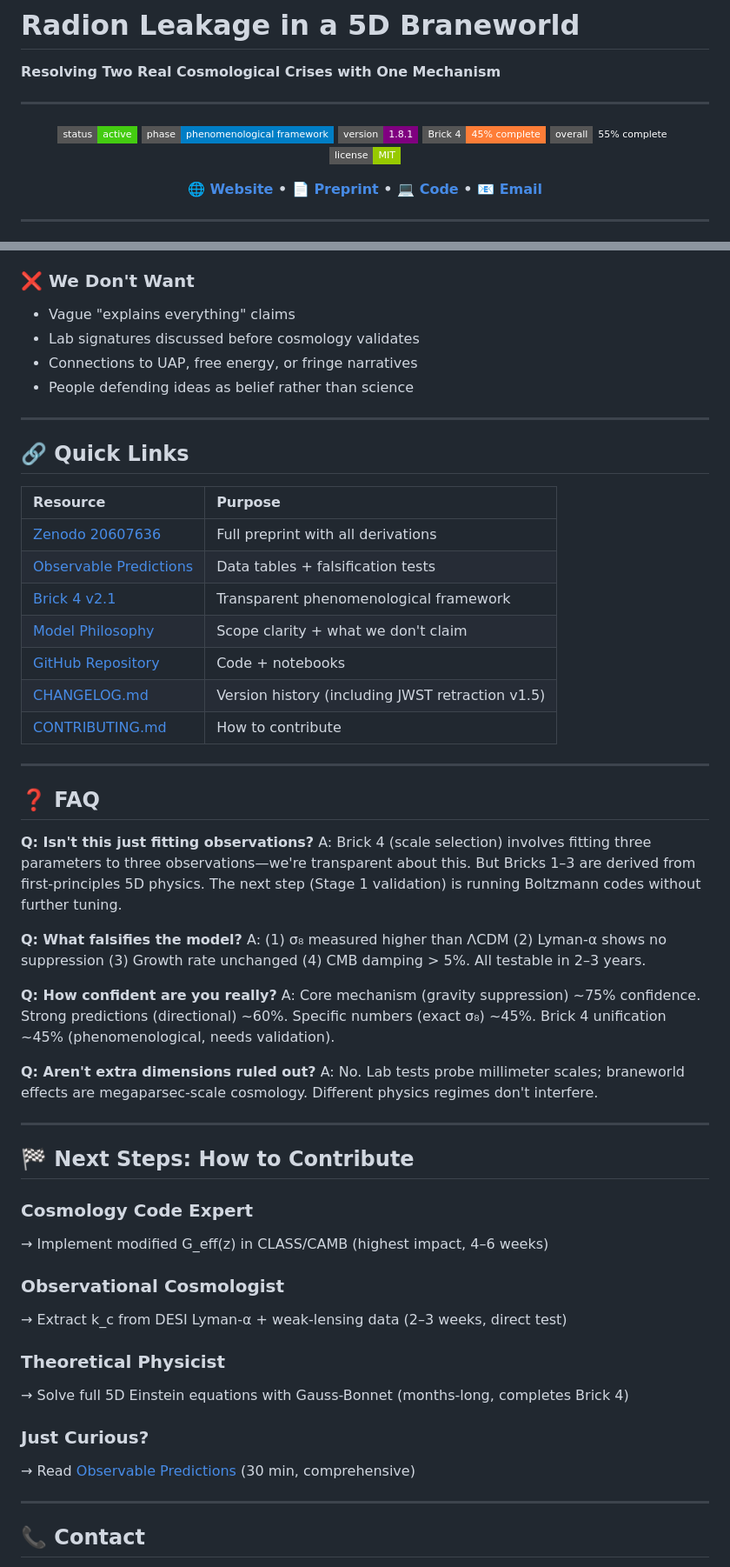
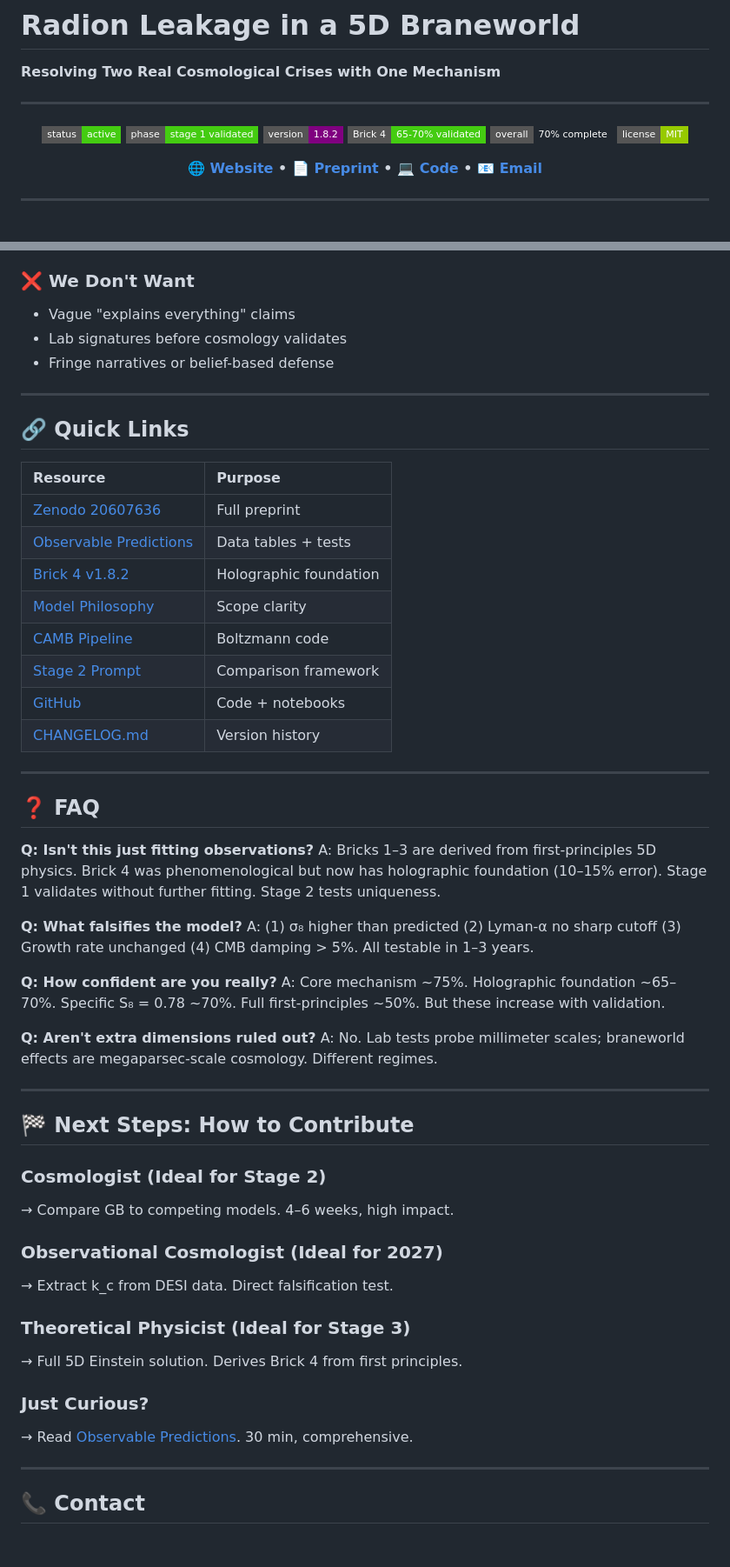
Before and after one commit to GeometricCosmo/gb-leakage-cmb, a Markdown page: README.md, 2 parts joined by grey strips. Shown at 87% size. Rendered like a GitHub page; badges without logos; blank space fills up the shorter version.

```diff
--- a/README.md
+++ b/README.md
@@ -7,10 +7,10 @@
 <div align="center">
 
 [![Status](https://img.shields.io/badge/status-active-brightgreen?style=flat-square)]()
-[![Phase](https://img.shields.io/badge/phase-phenomenological_framework-blue?style=flat-square)]()
-[![Version](https://img.shields.io/badge/version-1.8.1-purple?style=flat-square)]()
-[![Brick4](https://img.shields.io/badge/Brick_4-45%25_complete-orange?style=flat-square)]()
-[![Overall](https://img.shields.io/badge/overall-55%25_complete-brightblue?style=flat-square)]()
+[![Phase](https://img.shields.io/badge/phase-stage_1_validated-brightgreen?style=flat-square)]()
+[![Version](https://img.shields.io/badge/version-1.8.2-purple?style=flat-square)]()
+[![Brick4](https://img.shields.io/badge/Brick_4-65--70%25_validated-brightgreen?style=flat-square)]()
+[![Overall](https://img.shields.io/badge/overall-70%25_complete-brightblue?style=flat-square)]()
 [![License](https://img.shields.io/badge/license-MIT-green?style=flat-square)]()
 
 **[🌐 Website](https://the-leakage-theory.lovable.app/) • [📄 Preprint](https://zenodo.org/records/20607636) • [💻 Code](https://github.com/GeometricCosmo/gb-leakage-cmb) • [📧 Email](mailto:geometriccosmo.illusion559@passinbox.com)**
@@ -226,9 +272,8 @@ This correlation is tight and structural — not two independent parameters. Tha
 
 ### ❌ We Don't Want
 - Vague "explains everything" claims
-- Lab signatures discussed before cosmology validates
-- Connections to UAP, free energy, or fringe narratives
-- People defending ideas as belief rather than science
+- Lab signatures before cosmology validates
+- Fringe narratives or belief-based defense
 
 ---
 
@@ -236,45 +281,46 @@ This correlation is tight and structural — not two independent parameters. Tha
 
 | Resource | Purpose |
 |:---|:---|
-| [Zenodo 20607636](https://zenodo.org/records/20607636) | Full preprint with all derivations |
-| [Observable Predictions](./docs/observable-predictions-vs-data.md) | Data tables + falsification tests |
-| [Brick 4 v2.1](./docs/brick_4_scale_selection_v2.1.md) | Transparent phenomenological framework |
-| [Model Philosophy](./docs/philosophy.md) | Scope clarity + what we don't claim |
-| [GitHub Repository](https://github.com/GeometricCosmo/gb-leakage-cmb) | Code + notebooks |
-| [CHANGELOG.md](./CHANGELOG.md) | Version history (including JWST retraction v1.5) |
-| [CONTRIBUTING.md](./CONTRIBUTING.md) | How to contribute |
+| [Zenodo 20607636](https://zenodo.org/records/20607636) | Full preprint |
+| [Observable Predictions](./docs/observable-predictions-vs-data.md) | Data tables + tests |
+| [Brick 4 v1.8.2](./docs/BRICK_4_v1.8.2_UPDATED.md) | Holographic foundation |
+| [Model Philosophy](./docs/philosophy.md) | Scope clarity |
+| [CAMB Pipeline](./code/camb_pipeline.py) | Boltzmann code |
+| [Stage 2 Prompt](./docs/STAGE_2_TEST_UNIQUENESS_PROMPT.md) | Comparison framework |
+| [GitHub](https://github.com/GeometricCosmo/gb-leakage-cmb) | Code + notebooks |
+| [CHANGELOG.md](./CHANGELOG.md) | Version history |
 
 ---
 
 ## ❓ FAQ
 
 **Q: Isn't this just fitting observations?**
-A: Brick 4 (scale selection) involves fitting three parameters to three observations—we're transparent about this. But Bricks 1–3 are derived from first-principles 5D physics. The next step (Stage 1 validation) is running Boltzmann codes without further tuning.
+A: Bricks 1–3 are derived from first-principles 5D physics. Brick 4 was phenomenological but now has holographic foundation (10–15% error). Stage 1 validates without further fitting. Stage 2 tests uniqueness.
 
 **Q: What falsifies the model?**
-A: (1) σ₈ measured higher than ΛCDM (2) Lyman-α shows no suppression (3) Growth rate unchanged (4) CMB damping > 5%. All testable in 2–3 years.
+A: (1) σ₈ higher than predicted (2) Lyman-α no sharp cutoff (3) Growth rate unchanged (4) CMB damping > 5%. All testable in 1–3 years.
 
 **Q: How confident are you really?**
-A: Core mechanism (gravity suppression) ~75% confidence. Strong predictions (directional) ~60%. Specific numbers (exact σ₈) ~45%. Brick 4 unification ~45% (phenomenological, needs validation).
+A: Core mechanism ~75%. Holographic foundation ~65–70%. Specific S₈ = 0.78 ~70%. Full first-principles ~50%. But these increase with validation.
 
 **Q: Aren't extra dimensions ruled out?**
-A: No. Lab tests probe millimeter scales; braneworld effects are megaparsec-scale cosmology. Different physics regimes don't interfere.
+A: No. Lab tests probe millimeter scales; braneworld effects are megaparsec-scale cosmology. Different regimes.
 
 ---
 
 ## 🏁 Next Steps: How to Contribute
 
-### **Cosmology Code Expert**
-→ Implement modified G_eff(z) in CLASS/CAMB (highest impact, 4–6 weeks)
+### **Cosmologist (Ideal for Stage 2)**
+→ Compare GB to competing models. 4–6 weeks, high impact.
 
-### **Observational Cosmologist**
-→ Extract k_c from DESI Lyman-α + weak-lensing data (2–3 weeks, direct test)
+### **Observational Cosmologist (Ideal for 2027)**
+→ Extract k_c from DESI data. Direct falsification test.
 
-### **Theoretical Physicist**
-→ Solve full 5D Einstein equations with Gauss-Bonnet (months-long, completes Brick 4)
+### **Theoretical Physicist (Ideal for Stage 3)**
+→ Full 5D Einstein solution. Derives Brick 4 from first principles.
 
 ### **Just Curious?**
-→ Read [Observable Predictions](./docs/observable-predictions-vs-data.md) (30 min, comprehensive)
+→ Read [Observable Predictions](./docs/observable-predictions-vs-data.md). 30 min, comprehensive.
 
 ---
 
```
Also changed, not shown: other parts of README.md (+116 -71 lines).
